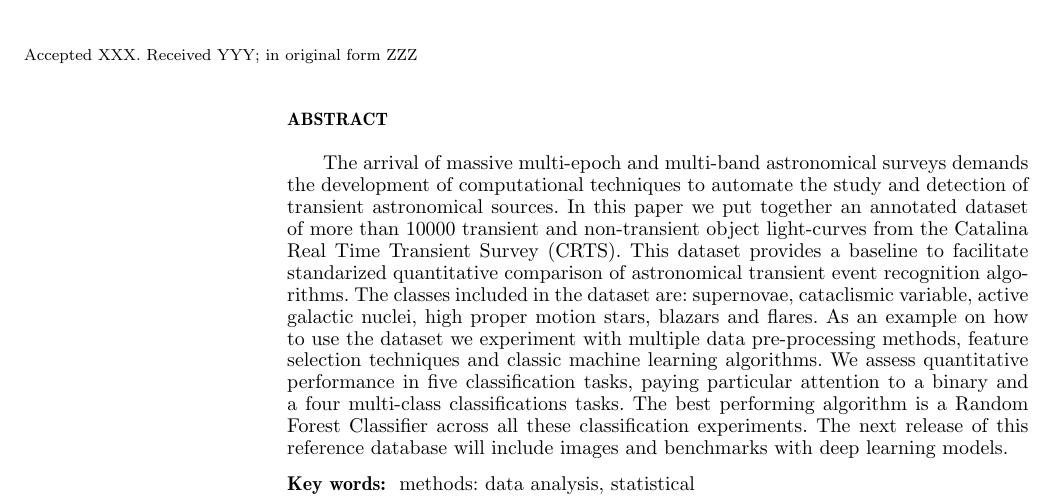
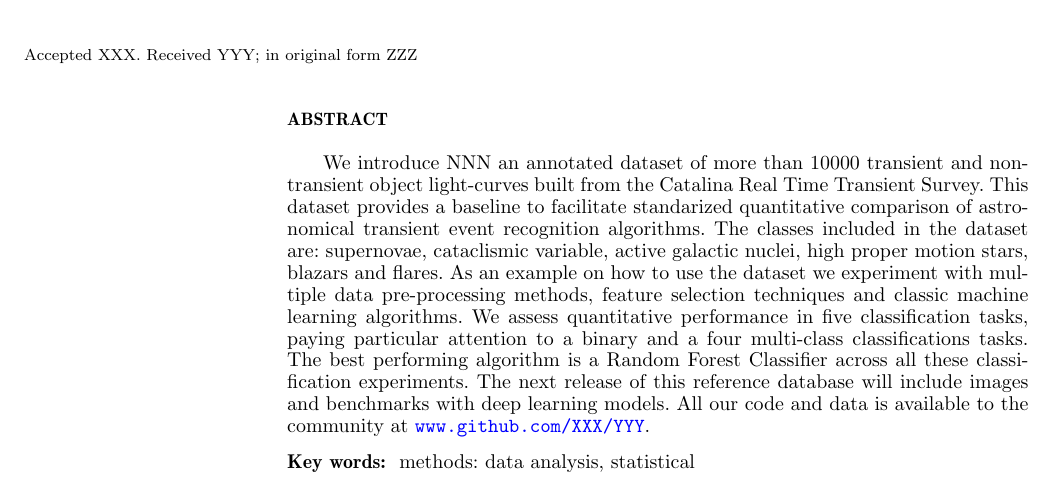
Before and after one commit to cgomez11/Paper-TR, a LaTeX paper (MAIN.tex): part of page 1 of 7, cut so that both start at the same text. Compiled offline with pdfLaTeX; a LaTeX package or settings file that is missing is left out.

Commit message:
nuevo abstract

```diff
--- a/MAIN.tex
+++ b/MAIN.tex
@@ -104,26 +104,27 @@ $^{3}$Departamento de Ingenier\'ia Biom\'edica, Universidad de los Andes, Cra. 1
 % Abstract of the paper
 \begin{abstract}
 
-The arrival of massive multi-epoch and multi-band astronomical surveys
-demands the development of computational techniques to automate the
-study and detection of transient astronomical sources.
-In this paper we put together an annotated dataset of more than
-$10000$ transient and non-transient object light-curves from the Catalina Real
-Time Transient Survey (CRTS).
+We introduce NNN an annotated dataset of more than $10000$ transient and
+non-transient object light-curves built from the Catalina Real Time
+Transient Survey.
 This dataset provides a baseline to facilitate standarized
 quantitative comparison of astronomical transient event recognition
 algorithms.
 The classes included in the dataset are: supernovae, cataclismic
 variable, active galactic nuclei, high proper motion stars, blazars
 and flares.
-As an example on how to use the dataset we experiment with multiple data pre-processing methods,
-feature selection techniques and classic machine learning algorithms.
-We assess quantitative performance in five classification tasks, paying particular
-attention to a binary and a four multi-class classifications tasks.
+As an example on how to use the dataset we experiment with multiple
+data pre-processing methods, feature selection techniques and classic
+machine learning algorithms.
+We assess quantitative performance in five classification tasks,
+paying particular attention to a binary and a four multi-class
+classifications tasks.
 The best performing algorithm is a Random Forest Classifier across all
 these classification experiments.
 The next release of this reference database will include images and
 benchmarks with deep learning models.
+All our code and data is available to the community at
+\url{www.github.com/XXX/YYY}.
 \end{abstract}
 
 % Select between one and six entries from the list of approved keywords.
```
Also changed, not shown: MAIN.pdf.
